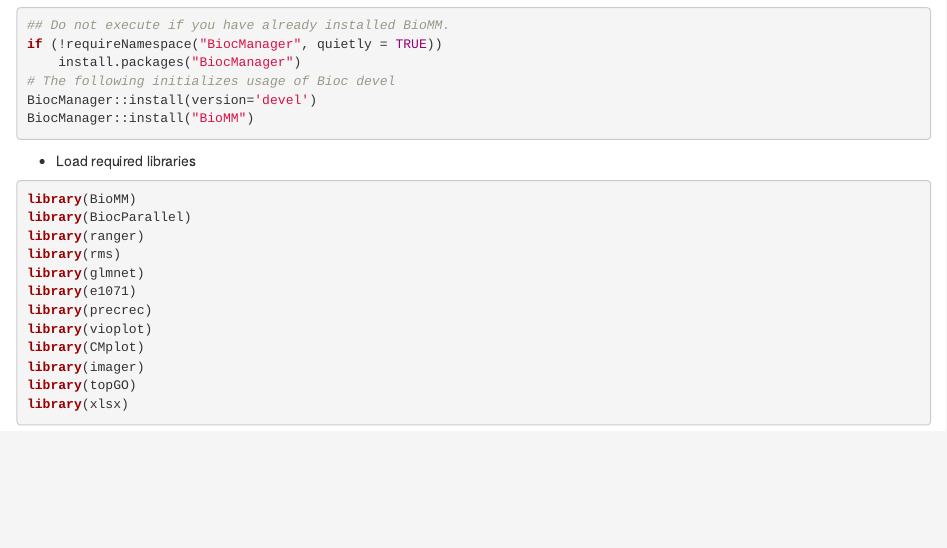
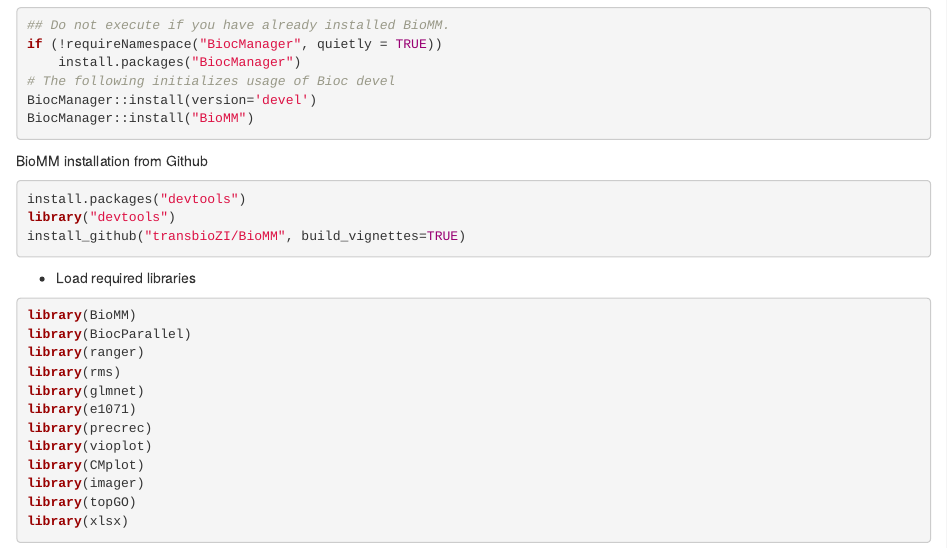
Before and after one commit to transbioZI/BioMM, an R Markdown document (vignettes/BioMMtutorial.Rmd): the page in a window 1100 px wide, from 840 px down. Rendered offline with R 4.5, knitr and Pandoc, with nearby package versions; drawn as R Markdown's standard HTML page in place of the format the file asks for; some code elsewhere in the file could not run offline.

Commit message:
Update BioMMtutorial.Rmd

````diff
--- a/vignettes/BioMMtutorial.Rmd
+++ b/vignettes/BioMMtutorial.Rmd
@@ -54,6 +54,13 @@
 # The following initializes usage of Bioc devel
 BiocManager::install(version='devel')
 BiocManager::install("BioMM")
+```
+
+BioMM installation from Github
+```{r eval=FALSE}
+install.packages("devtools")
+library("devtools")
+install_github("transbioZI/BioMM", build_vignettes=TRUE)
 ```
 
 * Load required libraries
````
Also changed, not shown: vignettes/BioMMtutorial.Rmd (5 more changed lines).
